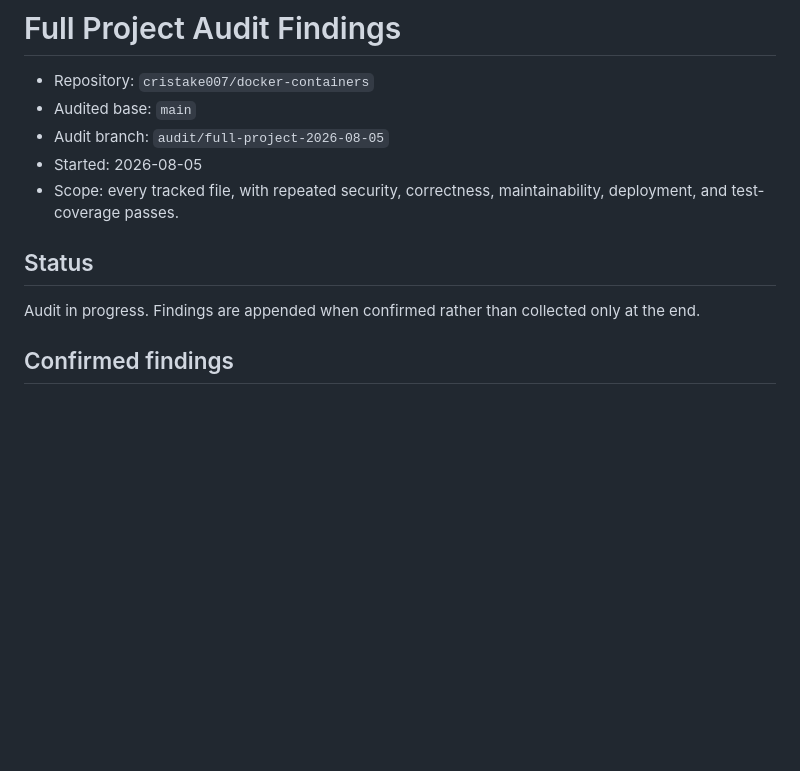
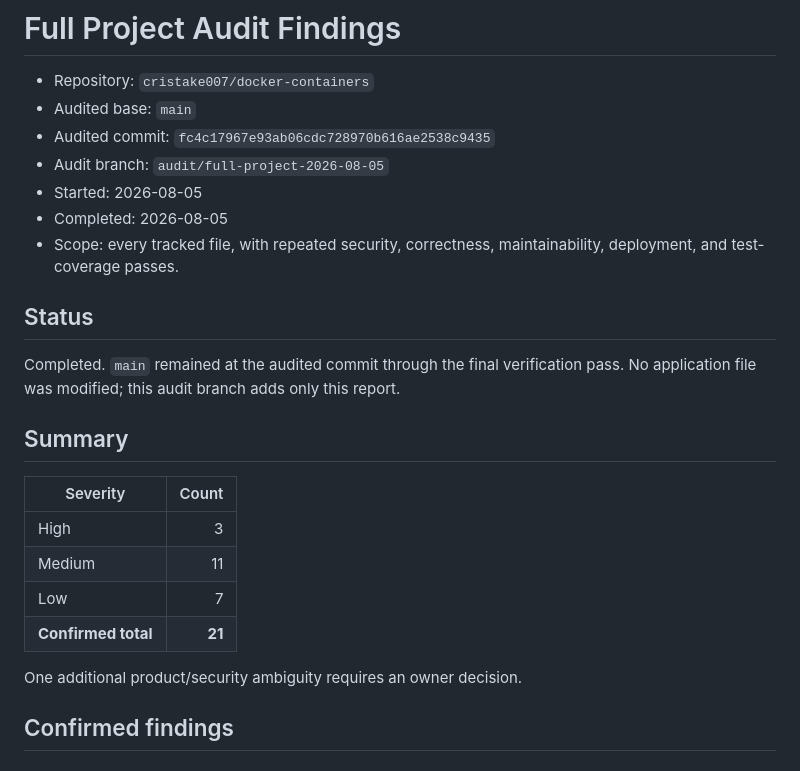
Before and after one commit to cristake007/docker-containers, a Markdown page: AUDIT_FINDINGS.md, the part around one of its changes. GitHub-like rendering; blank space fills up the shorter version.

```diff
--- a/AUDIT_FINDINGS.md
+++ b/AUDIT_FINDINGS.md
@@ -2,13 +2,26 @@
 
 - Repository: `cristake007/docker-containers`
 - Audited base: `main`
+- Audited commit: `fc4c17967e93ab06cdc728970b616ae2538c9435`
 - Audit branch: `audit/full-project-2026-08-05`
 - Started: 2026-08-05
+- Completed: 2026-08-05
 - Scope: every tracked file, with repeated security, correctness, maintainability, deployment, and test-coverage passes.
 
 ## Status
 
-Audit in progress. Findings are appended when confirmed rather than collected only at the end.
+Completed. `main` remained at the audited commit through the final verification pass. No application file was modified; this audit branch adds only this report.
+
+## Summary
+
+| Severity | Count |
+| --- | ---: |
+| High | 3 |
+| Medium | 11 |
+| Low | 7 |
+| **Confirmed total** | **21** |
+
+One additional product/security ambiguity requires an owner decision.
 
 ## Confirmed findings
 
```
Also changed, not shown: other parts of AUDIT_FINDINGS.md (+20 -0 lines).
